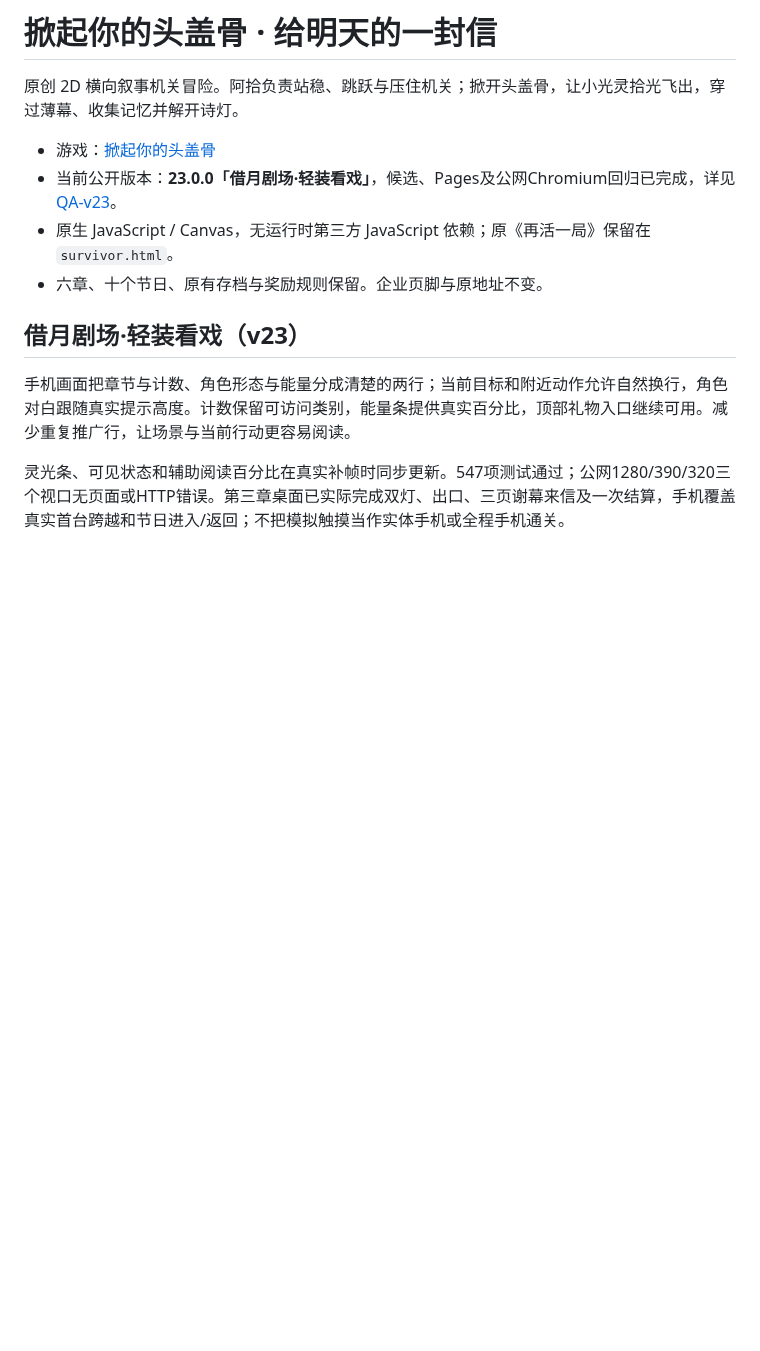
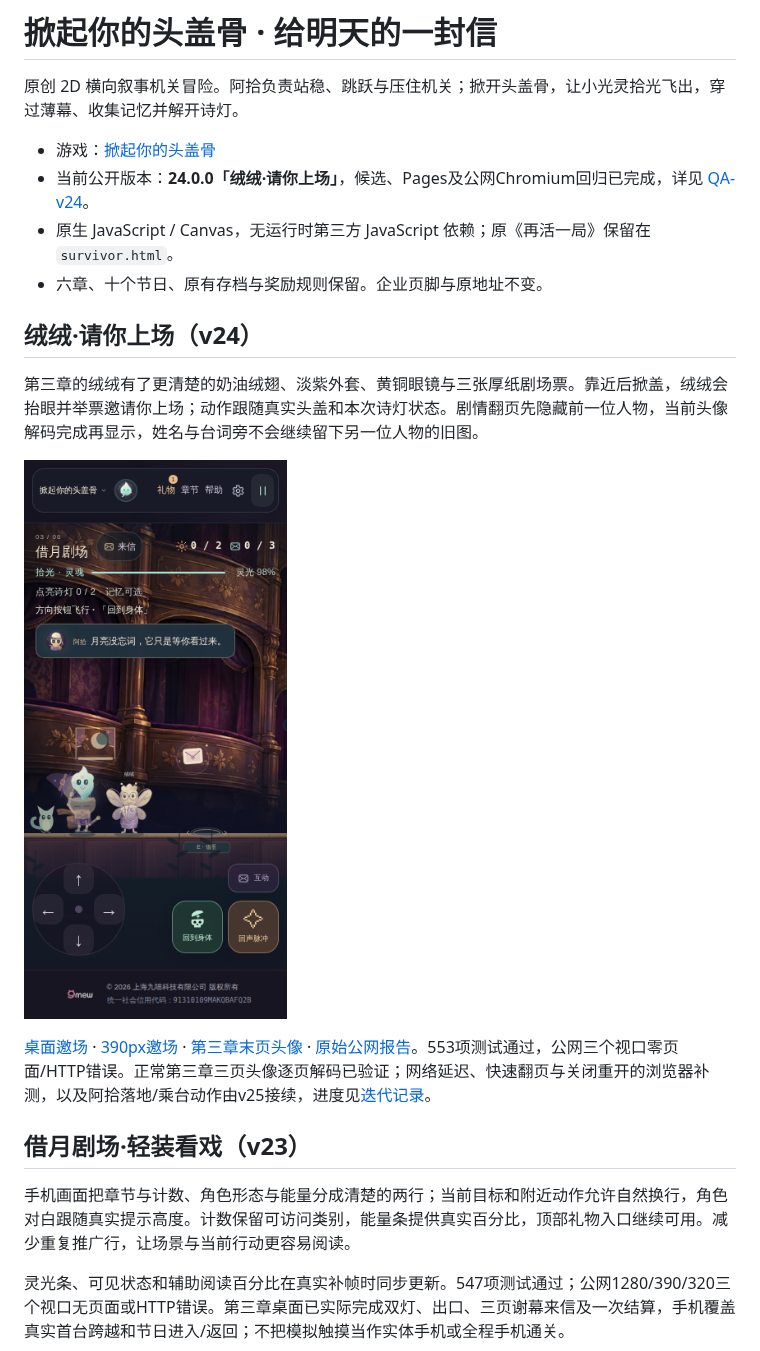
Before and after one commit to zhangshuaibo1/tougaigu, a Markdown page: README.md, the part around the change. Drawn GitHub-style; pictures changed too: docs/v24-live-rongrong-320.png (added); blank space fills up the shorter version.

Commit message:
docs: archive v24 public evidence and register v25 continuation [skip ci]

```diff
--- a/README.md
+++ b/README.md
@@ -3,9 +3,17 @@
 原创 2D 横向叙事机关冒险。阿拾负责站稳、跳跃与压住机关；掀开头盖骨，让小光灵拾光飞出，穿过薄幕、收集记忆并解开诗灯。
 
 - 游戏：[掀起你的头盖骨](https://zhangshuaibo1.github.io/tougaigu/)
-- 当前公开版本：**23.0.0「借月剧场·轻装看戏」**，候选、Pages及公网Chromium回归已完成，详见 [QA-v23](docs/QA-v23.md)。
+- 当前公开版本：**24.0.0「绒绒·请你上场」**，候选、Pages及公网Chromium回归已完成，详见 [QA-v24](docs/QA-v24.md)。
 - 原生 JavaScript / Canvas，无运行时第三方 JavaScript 依赖；原《再活一局》保留在 `survivor.html`。
 - 六章、十个节日、原有存档与奖励规则保留。企业页脚与原地址不变。
+
+## 绒绒·请你上场（v24）
+
+第三章的绒绒有了更清楚的奶油绒翅、淡紫外套、黄铜眼镜与三张厚纸剧场票。靠近后掀盖，绒绒会抬眼并举票邀请你上场；动作跟随真实头盖和本次诗灯状态。剧情翻页先隐藏前一位人物，当前头像解码完成再显示，姓名与台词旁不会继续留下另一位人物的旧图。
+
+![v24公网320px模拟触摸：绒绒与拾光](docs/v24-live-rongrong-320.png)
+
+[桌面邀场](docs/v24-live-rongrong-desktop.png) · [390px邀场](docs/v24-live-rongrong-390.png) · [第三章末页头像](docs/v24-live-outro-3.png) · [原始公网报告](docs/verification-v24-public-full.json)。553项测试通过，公网三个视口零页面/HTTP错误。正常第三章三页头像逐页解码已验证；网络延迟、快速翻页与关闭重开的浏览器补测，以及阿拾落地/乘台动作由v25接续，进度见[迭代记录](docs/ITERATION.md)。
 
 ## 借月剧场·轻装看戏（v23）
 
```
Also changed, not shown: docs/ITERATION.md (+13 -1 lines), docs/PLAN-v24.md (+3 -1 lines), docs/QA-v24.md (added, +98 -0 lines), docs/v24-live-outro-1.png (added), docs/v24-live-outro-2.png (added), docs/v24-live-outro-3.png (added), docs/v24-live-rongrong-390.png (added), 2 other files.
